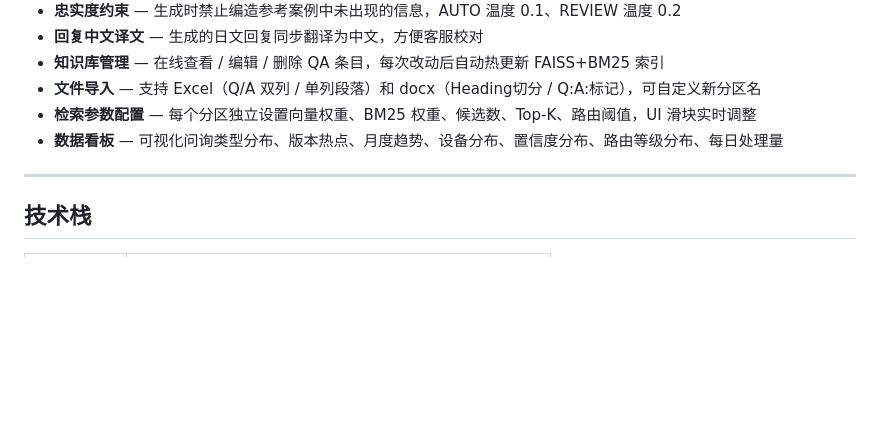
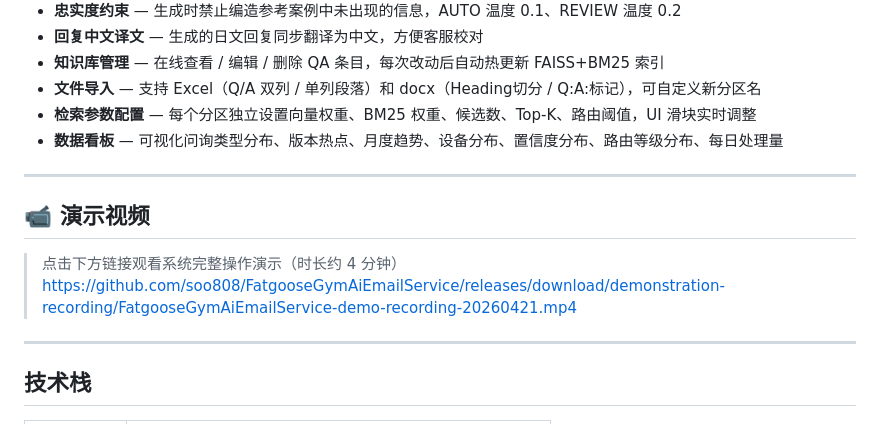
Before and after one commit to soo808/FatgooseGymAiEmailService, a Markdown page: README.md, the part around the change. GitHub-like rendering; blank space fills up the shorter version.

Commit message:
Add demonstration video section to README
Added a demonstration video section with a link to the recording.

```diff
--- a/README.md
+++ b/README.md
@@ -20,6 +20,12 @@
 - **检索参数配置** — 每个分区独立设置向量权重、BM25 权重、候选数、Top-K、路由阈值，UI 滑块实时调整
 - **数据看板** — 可视化问询类型分布、版本热点、月度趋势、设备分布、置信度分布、路由等级分布、每日处理量
 
+---
+
+## 📹 演示视频
+
+> 点击下方链接观看系统完整操作演示（时长约 4 分钟）
+https://github.com/soo808/FatgooseGymAiEmailService/releases/download/demonstration-recording/FatgooseGymAiEmailService-demo-recording-20260421.mp4
 ---
 
 ## 技术栈
```
